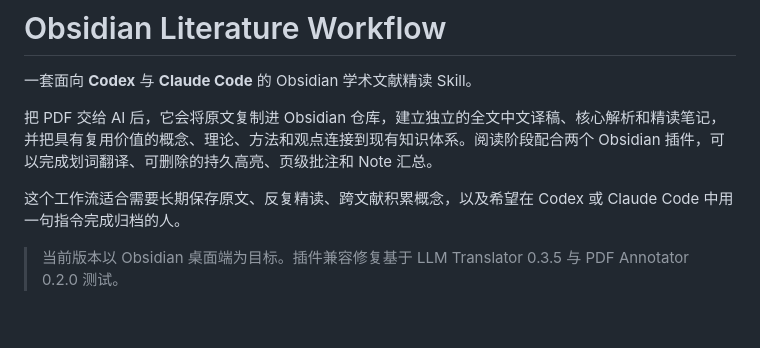
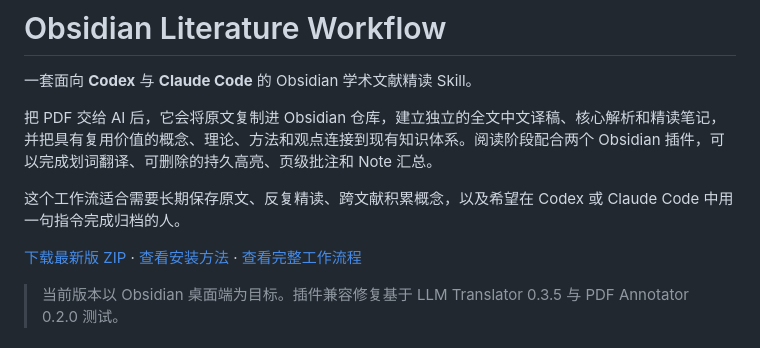
Before and after one commit to MuKaramia/PaperFlow, a Markdown page: README.md, the part around the change. Rendered like a GitHub page; blank space fills up the shorter version.

Commit message:
Add direct release download link

```diff
--- a/README.md
+++ b/README.md
@@ -5,6 +5,8 @@
 把 PDF 交给 AI 后，它会将原文复制进 Obsidian 仓库，建立独立的全文中文译稿、核心解析和精读笔记，并把具有复用价值的概念、理论、方法和观点连接到现有知识体系。阅读阶段配合两个 Obsidian 插件，可以完成划词翻译、可删除的持久高亮、页级批注和 Note 汇总。
 
 这个工作流适合需要长期保存原文、反复精读、跨文献积累概念，以及希望在 Codex 或 Claude Code 中用一句指令完成归档的人。
+
+[下载最新版 ZIP](https://github.com/MuKaramia/obsidian-literature-workflow/releases/latest/download/obsidian-literature-workflow.zip) · [查看安装方法](#安装-skill) · [查看完整工作流程](#工作流程)
 
 > 当前版本以 Obsidian 桌面端为目标。插件兼容修复基于 LLM Translator 0.3.5 与 PDF Annotator 0.2.0 测试。
 
```
